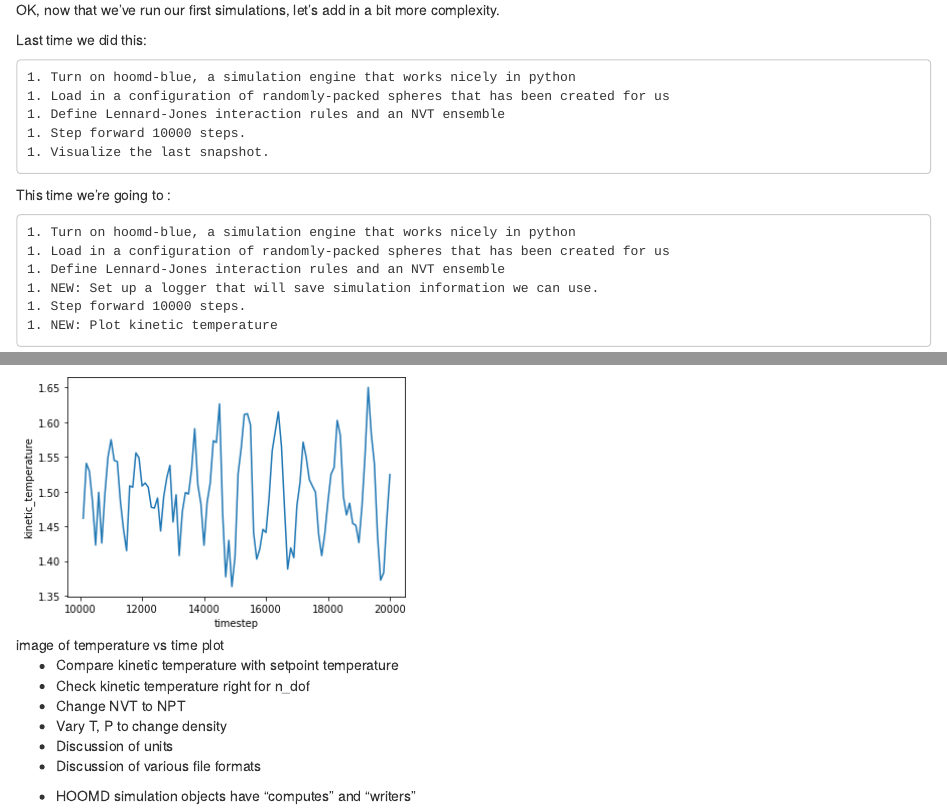
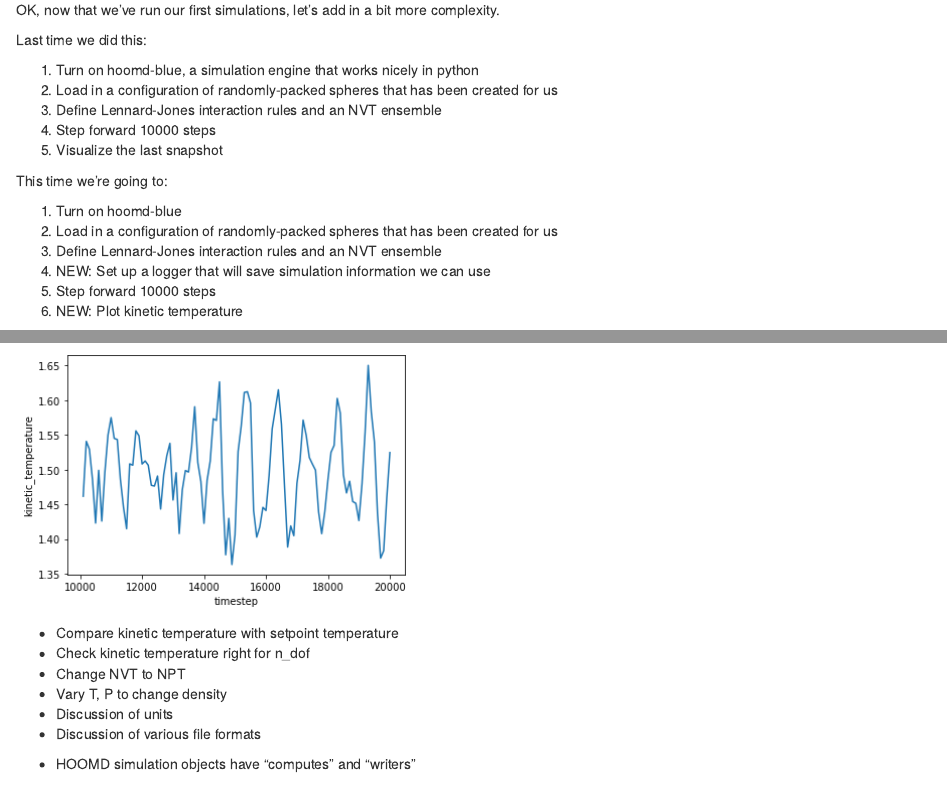
Before and after one commit to icomse/mcmd, an R Markdown document (episodes/lj2.Rmd): the page in a window 1100 px wide, from 230 px down, and a second part further down, joined at a grey line. Rendered offline with R 4.5, knitr and Pandoc, with nearby package versions.

````diff
--- a/episodes/lj2.Rmd
+++ b/episodes/lj2.Rmd
@@ -26,20 +26,20 @@
 
 Last time we did this:
 
-    1. Turn on hoomd-blue, a simulation engine that works nicely in python
-    1. Load in a configuration of randomly-packed spheres that has been created for us
-    1. Define Lennard-Jones interaction rules and an NVT ensemble
-    1. Step forward 10000 steps.
-    1. Visualize the last snapshot.
+1. Turn on hoomd-blue, a simulation engine that works nicely in python
+1. Load in a configuration of randomly-packed spheres that has been created for us
+1. Define Lennard-Jones interaction rules and an NVT ensemble
+1. Step forward 10000 steps
+1. Visualize the last snapshot
 
-This time we're going to :
+This time we're going to:
 
-    1. Turn on hoomd-blue, a simulation engine that works nicely in python
-    1. Load in a configuration of randomly-packed spheres that has been created for us
-    1. Define Lennard-Jones interaction rules and an NVT ensemble
-    1. NEW: Set up a logger that will save simulation information we can use.
-    1. Step forward 10000 steps.
-    1. NEW: Plot kinetic temperature
+1. Turn on hoomd-blue
+1. Load in a configuration of randomly-packed spheres that has been created for us
+1. Define Lennard-Jones interaction rules and an NVT ensemble
+1. NEW: Set up a logger that will save simulation information we can use
+1. Step forward 10000 steps
+1. NEW: Plot kinetic temperature
 
 We'll start with the same process we did last time, loading up a system and setting up the simulation.
 
@@ -143,4 +143,3 @@
 plt.show()
 ```
 
-![image of temperature vs time plot](fig/temperature_plot.png "Plot of thermodynamic temperature over time.")
````
Also changed, not shown: episodes/lj1.Rmd (+2 -1 lines), episodes/lj2.Rmd (4 more changed lines).
